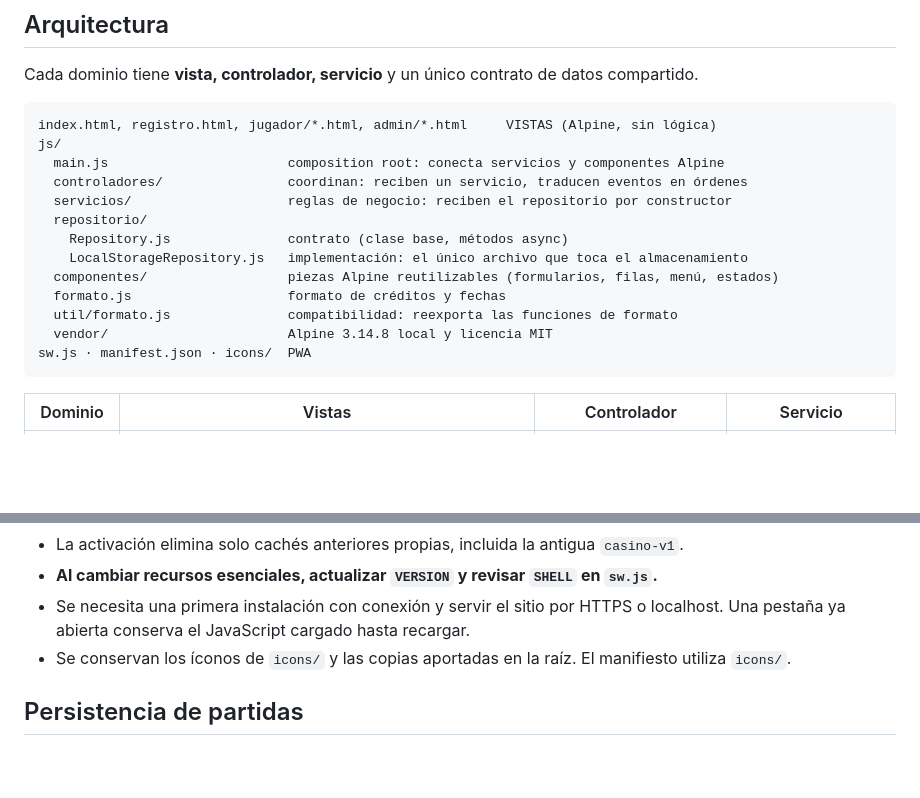
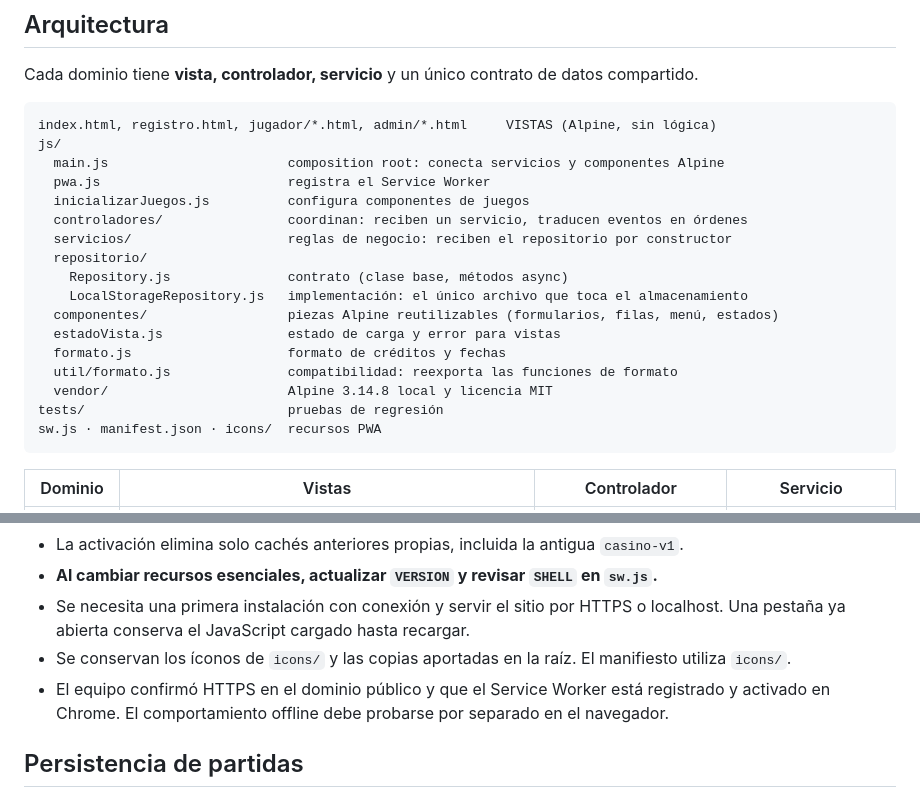
Before and after one commit to felipesaavedra2-udp/CASINO-ONLINE-GRUPO9, a Markdown page: README.md, 2 parts joined by grey strips. GitHub-like rendering; blank space fills up the shorter version.

````diff
--- a/README.md
+++ b/README.md
@@ -61,16 +75,20 @@ Cada dominio tiene **vista, controlador, servicio** y un único contrato de dato
 index.html, registro.html, jugador/*.html, admin/*.html     VISTAS (Alpine, sin lógica)
 js/
   main.js                       composition root: conecta servicios y componentes Alpine
+  pwa.js                        registra el Service Worker
+  inicializarJuegos.js          configura componentes de juegos
   controladores/                coordinan: reciben un servicio, traducen eventos en órdenes
   servicios/                    reglas de negocio: reciben el repositorio por constructor
   repositorio/
     Repository.js               contrato (clase base, métodos async)
     LocalStorageRepository.js   implementación: el único archivo que toca el almacenamiento
   componentes/                  piezas Alpine reutilizables (formularios, filas, menú, estados)
+  estadoVista.js                estado de carga y error para vistas
   formato.js                    formato de créditos y fechas
   util/formato.js               compatibilidad: reexporta las funciones de formato
   vendor/                       Alpine 3.14.8 local y licencia MIT
-sw.js · manifest.json · icons/  PWA
+tests/                          pruebas de regresión
+sw.js · manifest.json · icons/  recursos PWA
 ```
 
 | Dominio | Vistas | Controlador | Servicio |
@@ -105,6 +123,8 @@ Las vistas y controladores consumen los servicios mediante sus interfaces actual
 - Se necesita una primera instalación con conexión y servir el sitio por HTTPS o localhost.
   Una pestaña ya abierta conserva el JavaScript cargado hasta recargar.
 - Se conservan los íconos de `icons/` y las copias aportadas en la raíz. El manifiesto utiliza `icons/`.
+- El equipo confirmó HTTPS en el dominio público y que el Service Worker está registrado y
+  activado en Chrome. El comportamiento offline debe probarse por separado en el navegador.
 
 ## Persistencia de partidas
 
````
Also changed, not shown: other parts of README.md (+48 -17 lines).
